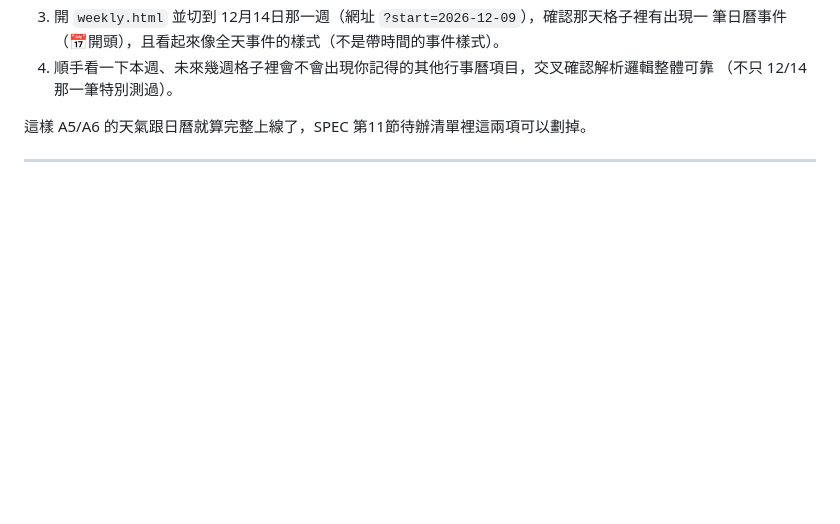
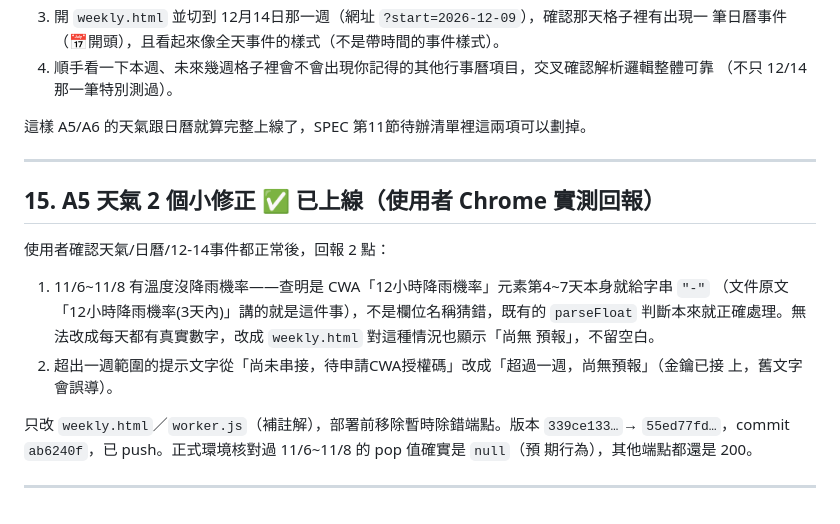
Before and after one commit to bh06211301/pharmacy-smart-board, a Markdown page: docs/WORKLOG-2026-11-02.md, the part around the change. Drawn GitHub-style; blank space fills up the shorter version.

Commit message:
WORKLOG：補記A5天氣2個小修正已上線
Co-Authored-By: Claude Sonnet 5 <noreply@anthropic.com>

```diff
--- a/docs/WORKLOG-2026-11-02.md
+++ b/docs/WORKLOG-2026-11-02.md
@@ -718,3 +718,19 @@ A6 本月有6天帶天氣資料、12/14 那週 `calendarEvents` 筆數=1 且 `al
 這樣 A5/A6 的天氣跟日曆就算完整上線了，SPEC 第11節待辦清單裡這兩項可以劃掉。
 
 ---
+
+## 15. A5 天氣 2 個小修正 ✅ 已上線（使用者 Chrome 實測回報）
+
+使用者確認天氣/日曆/12-14事件都正常後，回報 2 點：
+1. 11/6~11/8 有溫度沒降雨機率——查明是 CWA「12小時降雨機率」元素第4~7天本身就給字串 `"-"`
+   （文件原文「12小時降雨機率(3天內)」講的就是這件事），不是欄位名稱猜錯，既有的 `parseFloat`
+   判斷本來就正確處理。無法改成每天都有真實數字，改成 `weekly.html` 對這種情況也顯示「尚無
+   預報」，不留空白。
+2. 超出一週範圍的提示文字從「尚未串接，待申請CWA授權碼」改成「超過一週，尚無預報」（金鑰已接
+   上，舊文字會誤導）。
+
+只改 `weekly.html`／`worker.js`（補註解），部署前移除暫時除錯端點。版本 `339ce133…`→
+`55ed77fd…`，commit `ab6240f`，已 push。正式環境核對過 11/6~11/8 的 pop 值確實是 `null`（預
+期行為），其他端點都還是 200。
+
+---
```
